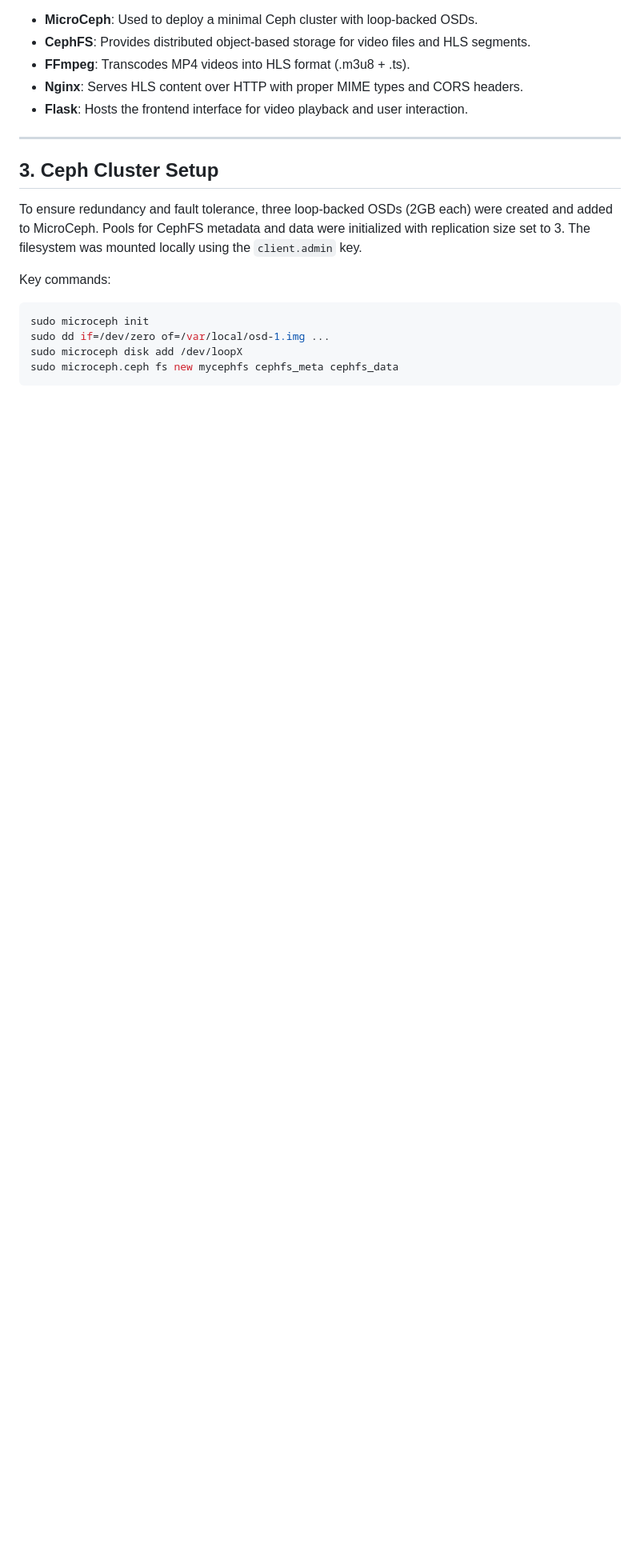
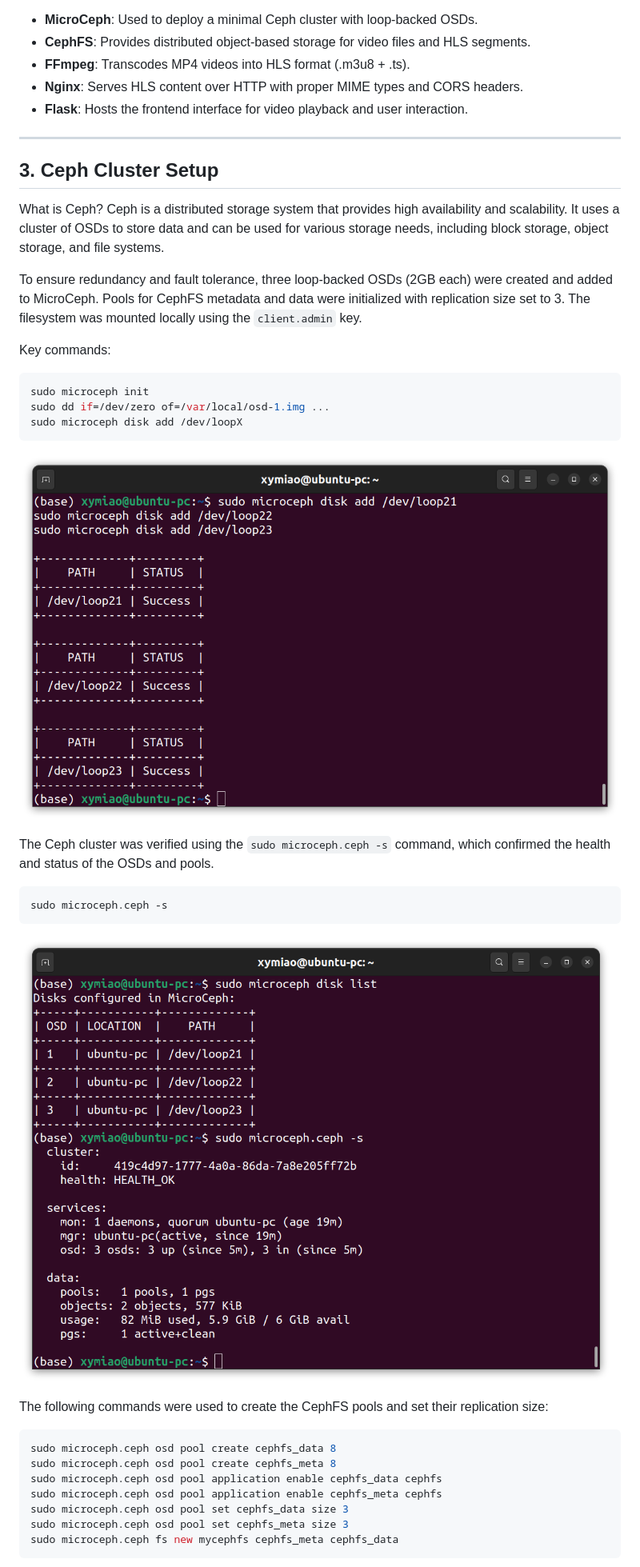
Before and after one commit to xiangyu-miao/vod-ceph-demo, a Markdown page: REPORT.md, the part around the change printed below. Shown: that part at 80% size. GitHub-like rendering; pictures changed too: docs/figure1.png (added), docs/figure2.png (added); blank space fills up the shorter version.

Commit message:
update report

````diff
--- a/REPORT.md
+++ b/REPORT.md
@@ -26,6 +26,8 @@ The system consists of the following components:
 
 ## 3. Ceph Cluster Setup
 
+What is Ceph? Ceph is a distributed storage system that provides high availability and scalability. It uses a cluster of OSDs to store data and can be used for various storage needs, including block storage, object storage, and file systems.
+
 To ensure redundancy and fault tolerance, three loop-backed OSDs (2GB each) were created and added to MicroCeph. Pools for CephFS metadata and data were initialized with replication size set to 3. The filesystem was mounted locally using the `client.admin` key.
 
 Key commands:
@@ -33,5 +35,25 @@ Key commands:
 sudo microceph init
 sudo dd if=/dev/zero of=/var/local/osd-1.img ...
 sudo microceph disk add /dev/loopX
+```
+
+![Terminal Screenshot](docs/figure1.png)
+
+The Ceph cluster was verified using the `sudo microceph.ceph -s` command, which confirmed the health and status of the OSDs and pools.
+```bash
+sudo microceph.ceph -s
+```
+
+![Terminal Screenshot](docs/figure2.png)
+
+
+The following commands were used to create the CephFS pools and set their replication size:
+```bash
+sudo microceph.ceph osd pool create cephfs_data 8
+sudo microceph.ceph osd pool create cephfs_meta 8
+sudo microceph.ceph osd pool application enable cephfs_data cephfs
+sudo microceph.ceph osd pool application enable cephfs_meta cephfs
+sudo microceph.ceph osd pool set cephfs_data size 3
+sudo microceph.ceph osd pool set cephfs_meta size 3
 sudo microceph.ceph fs new mycephfs cephfs_meta cephfs_data
 ```
````
Also changed, not shown: other parts of REPORT.md (+2 -0 lines), docs/figure3.png (added), 1 other file.
